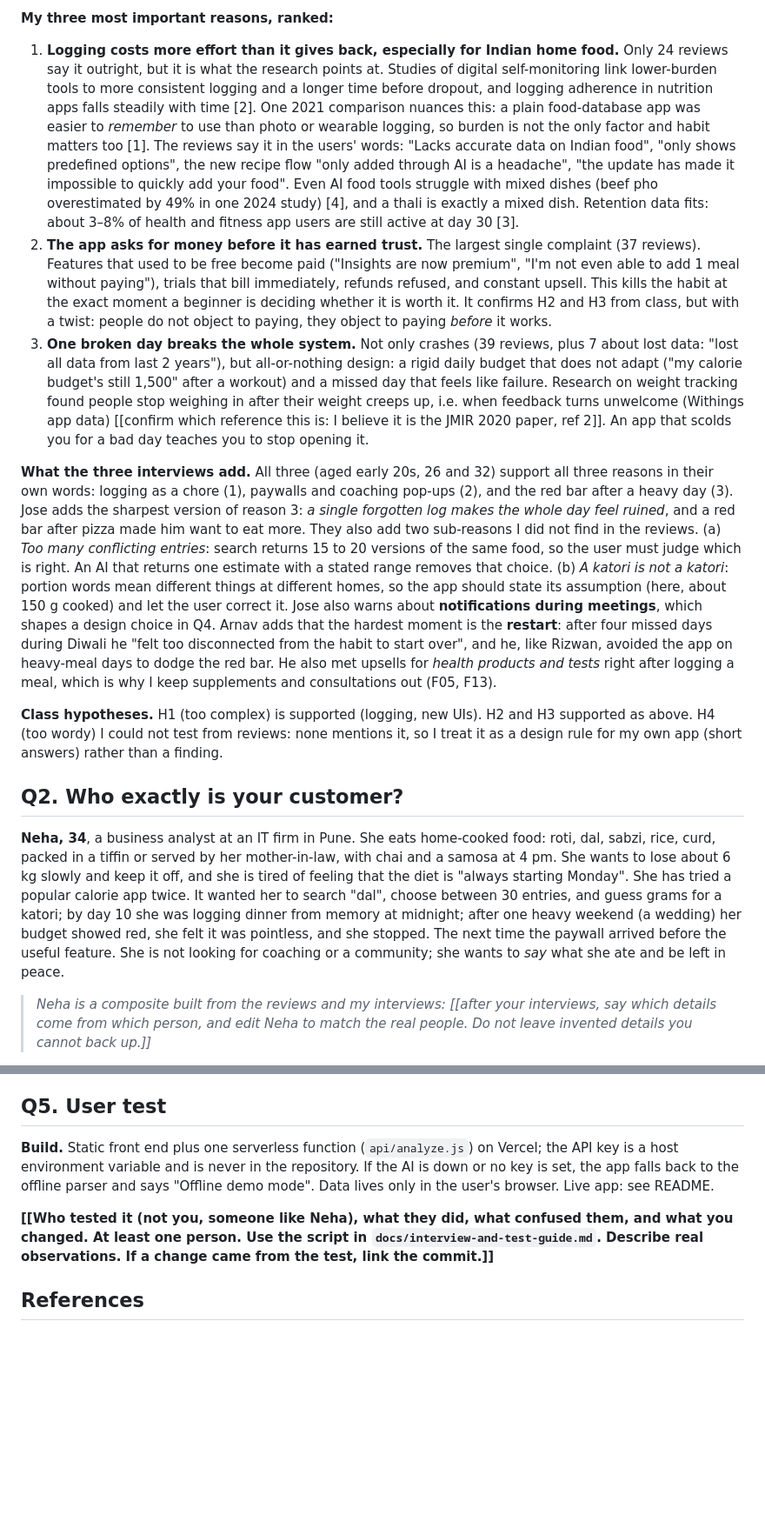
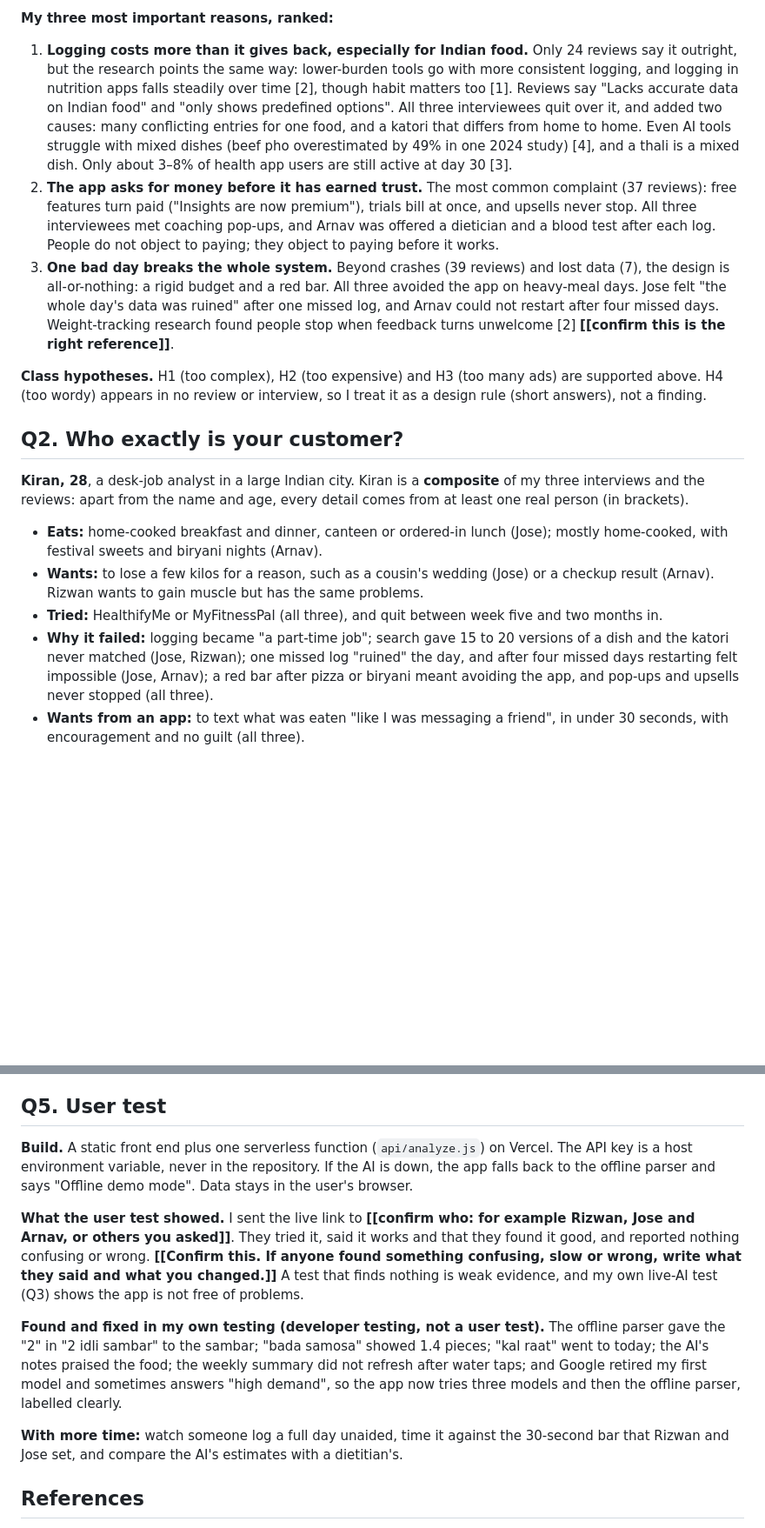
Before and after one commit to prathamesh120704-png/thali-talk, a Markdown page: REPORT.md, 2 parts joined by grey strips. Shown at 87% size. Drawn GitHub-style; blank space fills up the shorter version.

```diff
--- a/REPORT.md
+++ b/REPORT.md
@@ -25,17 +23,19 @@
 
 **My three most important reasons, ranked:**
 
-1. **Logging costs more effort than it gives back, especially for Indian home food.** Only 24 reviews say it outright, but it is what the research points at. Studies of digital self-monitoring link lower-burden tools to more consistent logging and a longer time before dropout, and logging adherence in nutrition apps falls steadily with time [2]. One 2021 comparison nuances this: a plain food-database app was easier to *remember* to use than photo or wearable logging, so burden is not the only factor and habit matters too [1]. The reviews say it in the users' words: "Lacks accurate data on Indian food", "only shows predefined options", the new recipe flow "only added through AI is a headache", "the update has made it impossible to quickly add your food". Even AI food tools struggle with mixed dishes (beef pho overestimated by 49% in one 2024 study) [4], and a thali is exactly a mixed dish. Retention data fits: about 3–8% of health and fitness app users are still active at day 30 [3].
-2. **The app asks for money before it has earned trust.** The largest single complaint (37 reviews). Features that used to be free become paid ("Insights are now premium", "I'm not even able to add 1 meal without paying"), trials that bill immediately, refunds refused, and constant upsell. This kills the habit at the exact moment a beginner is deciding whether it is worth it. It confirms H2 and H3 from class, but with a twist: people do not object to paying, they object to paying *before* it works.
-3. **One broken day breaks the whole system.** Not only crashes (39 reviews, plus 7 about lost data: "lost all data from last 2 years"), but all-or-nothing design: a rigid daily budget that does not adapt ("my calorie budget's still 1,500" after a workout) and a missed day that feels like failure. Research on weight tracking found people stop weighing in after their weight creeps up, i.e. when feedback turns unwelcome (Withings app data) [[confirm which reference this is: I believe it is the JMIR 2020 paper, ref 2]]. An app that scolds you for a bad day teaches you to stop opening it.
+1. **Logging costs more than it gives back, especially for Indian food.** Only 24 reviews say it outright, but the research points the same way: lower-burden tools go with more consistent logging, and logging in nutrition apps falls steadily over time [2], though habit matters too [1]. Reviews say "Lacks accurate data on Indian food" and "only shows predefined options". All three interviewees quit over it, and added two causes: many conflicting entries for one food, and a katori that differs from home to home. Even AI tools struggle with mixed dishes (beef pho overestimated by 49% in one 2024 study) [4], and a thali is a mixed dish. Only about 3–8% of health app users are still active at day 30 [3].
+2. **The app asks for money before it has earned trust.** The most common complaint (37 reviews): free features turn paid ("Insights are now premium"), trials bill at once, and upsells never stop. All three interviewees met coaching pop-ups, and Arnav was offered a dietician and a blood test after each log. People do not object to paying; they object to paying before it works.
+3. **One bad day breaks the whole system.** Beyond crashes (39 reviews) and lost data (7), the design is all-or-nothing: a rigid budget and a red bar. All three avoided the app on heavy-meal days. Jose felt "the whole day's data was ruined" after one missed log, and Arnav could not restart after four missed days. Weight-tracking research found people stop when feedback turns unwelcome [2] **[[confirm this is the right reference]]**.
 
-**What the three interviews add.** All three (aged early 20s, 26 and 32) support all three reasons in their own words: logging as a chore (1), paywalls and coaching pop-ups (2), and the red bar after a heavy day (3). Jose adds the sharpest version of reason 3: *a single forgotten log makes the whole day feel ruined*, and a red bar after pizza made him want to eat more. They also add two sub-reasons I did not find in the reviews. (a) *Too many conflicting entries*: search returns 15 to 20 versions of the same food, so the user must judge which is right. An AI that returns one estimate with a stated range removes that choice. (b) *A katori is not a katori*: portion words mean different things at different homes, so the app should state its assumption (here, about 150 g cooked) and let the user correct it. Jose also warns about **notifications during meetings**, which shapes a design choice in Q4. Arnav adds that the hardest moment is the **restart**: after four missed days during Diwali he "felt too disconnected from the habit to start over", and he, like Rizwan, avoided the app on heavy-meal days to dodge the red bar. He also met upsells for *health products and tests* right after logging a meal, which is why I keep supplements and consultations out (F05, F13).
-
-**Class hypotheses.** H1 (too complex) is supported (logging, new UIs). H2 and H3 supported as above. H4 (too wordy) I could not test from reviews: none mentions it, so I treat it as a design rule for my own app (short answers) rather than a finding.
+**Class hypotheses.** H1 (too complex), H2 (too expensive) and H3 (too many ads) are supported above. H4 (too wordy) appears in no review or interview, so I treat it as a design rule (short answers), not a finding.
 
 ## Q2. Who exactly is your customer?
 
-**Neha, 34**, a business analyst at an IT firm in Pune. She eats home-cooked food: roti, dal, sabzi, rice, curd, packed in a tiffin or served by her mother-in-law, with chai and a samosa at 4 pm. She wants to lose about 6 kg slowly and keep it off, and she is tired of feeling that the diet is "always starting Monday". She has tried a popular calorie app twice. It wanted her to search "dal", choose between 30 entries, and guess grams for a katori; by day 10 she was logging dinner from memory at midnight; after one heavy weekend (a wedding) her budget showed red, she felt it was pointless, and she stopped. The next time the paywall arrived before the useful feature. She is not looking for coaching or a community; she wants to *say* what she ate and be left in peace.
+**Kiran, 28**, a desk-job analyst in a large Indian city. Kiran is a **composite** of my three interviews and the reviews: apart from the name and age, every detail comes from at least one real person (in brackets).
 
-> *Neha is a composite built from the reviews and my interviews: [[after your interviews, say which details come from which person, and edit Neha to match the real people. Do not leave invented details you cannot back up.]]*
+- **Eats:** home-cooked breakfast and dinner, canteen or ordered-in lunch (Jose); mostly home-cooked, with festival sweets and biryani nights (Arnav).
+- **Wants:** to lose a few kilos for a reason, such as a cousin's wedding (Jose) or a checkup result (Arnav). Rizwan wants to gain muscle but has the same problems.
+- **Tried:** HealthifyMe or MyFitnessPal (all three), and quit between week five and two months in.
+- **Why it failed:** logging became "a part-time job"; search gave 15 to 20 versions of a dish and the katori never matched (Jose, Rizwan); one missed log "ruined" the day, and after four missed days restarting felt impossible (Jose, Arnav); a red bar after pizza or biryani meant avoiding the app, and pop-ups and upsells never stopped (all three).
+- **Wants from an app:** to text what was eaten "like I was messaging a friend", in under 30 seconds, with encouragement and no guilt (all three).
 
@@ -157,9 +157,13 @@ Of the class's concerns, D02, D03, D04, D05 and D10 mostly disappear by choosing
 
 ## Q5. User test
 
-**Build.** Static front end plus one serverless function (`api/analyze.js`) on Vercel; the API key is a host environment variable and is never in the repository. If the AI is down or no key is set, the app falls back to the offline parser and says "Offline demo mode". Data lives only in the user's browser. Live app: see README.
+**Build.** A static front end plus one serverless function (`api/analyze.js`) on Vercel. The API key is a host environment variable, never in the repository. If the AI is down, the app falls back to the offline parser and says "Offline demo mode". Data stays in the user's browser.
 
-**[[Who tested it (not you, someone like Neha), what they did, what confused them, and what you changed. At least one person. Use the script in `docs/interview-and-test-guide.md`. Describe real observations. If a change came from the test, link the commit.]]**
+**What the user test showed.** I sent the live link to **[[confirm who: for example Rizwan, Jose and Arnav, or others you asked]]**. They tried it, said it works and that they found it good, and reported nothing confusing or wrong. **[[Confirm this. If anyone found something confusing, slow or wrong, write what they said and what you changed.]]** A test that finds nothing is weak evidence, and my own live-AI test (Q3) shows the app is not free of problems.
+
+**Found and fixed in my own testing (developer testing, not a user test).** The offline parser gave the "2" in "2 idli sambar" to the sambar; "bada samosa" showed 1.4 pieces; "kal raat" went to today; the AI's notes praised the food; the weekly summary did not refresh after water taps; and Google retired my first model and sometimes answers "high demand", so the app now tries three models and then the offline parser, labelled clearly.
+
+**With more time:** watch someone log a full day unaided, time it against the 30-second bar that Rizwan and Jose set, and compare the AI's estimates with a dietitian's.
 
 ## References
 
```
Also changed, not shown: other parts of REPORT.md (+22 -24 lines).
